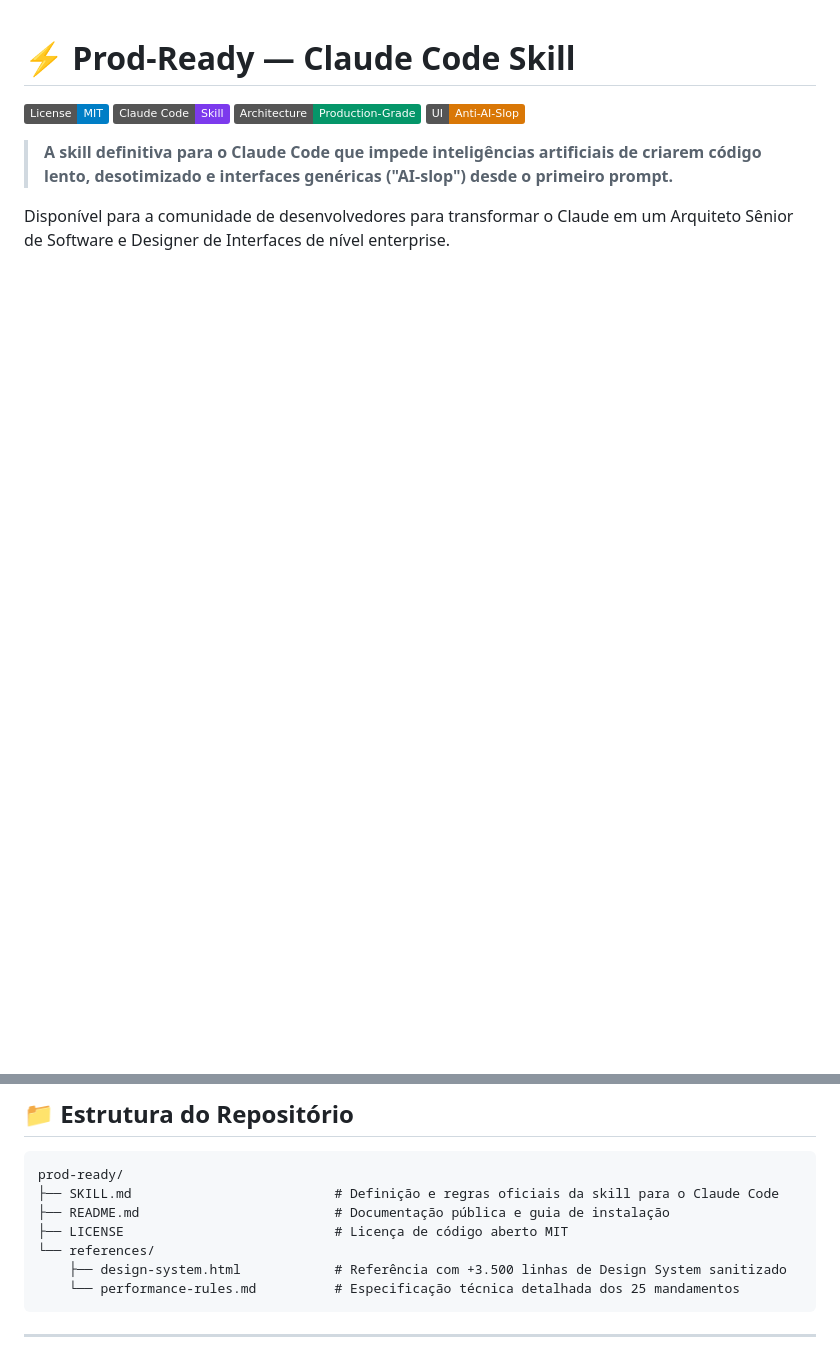
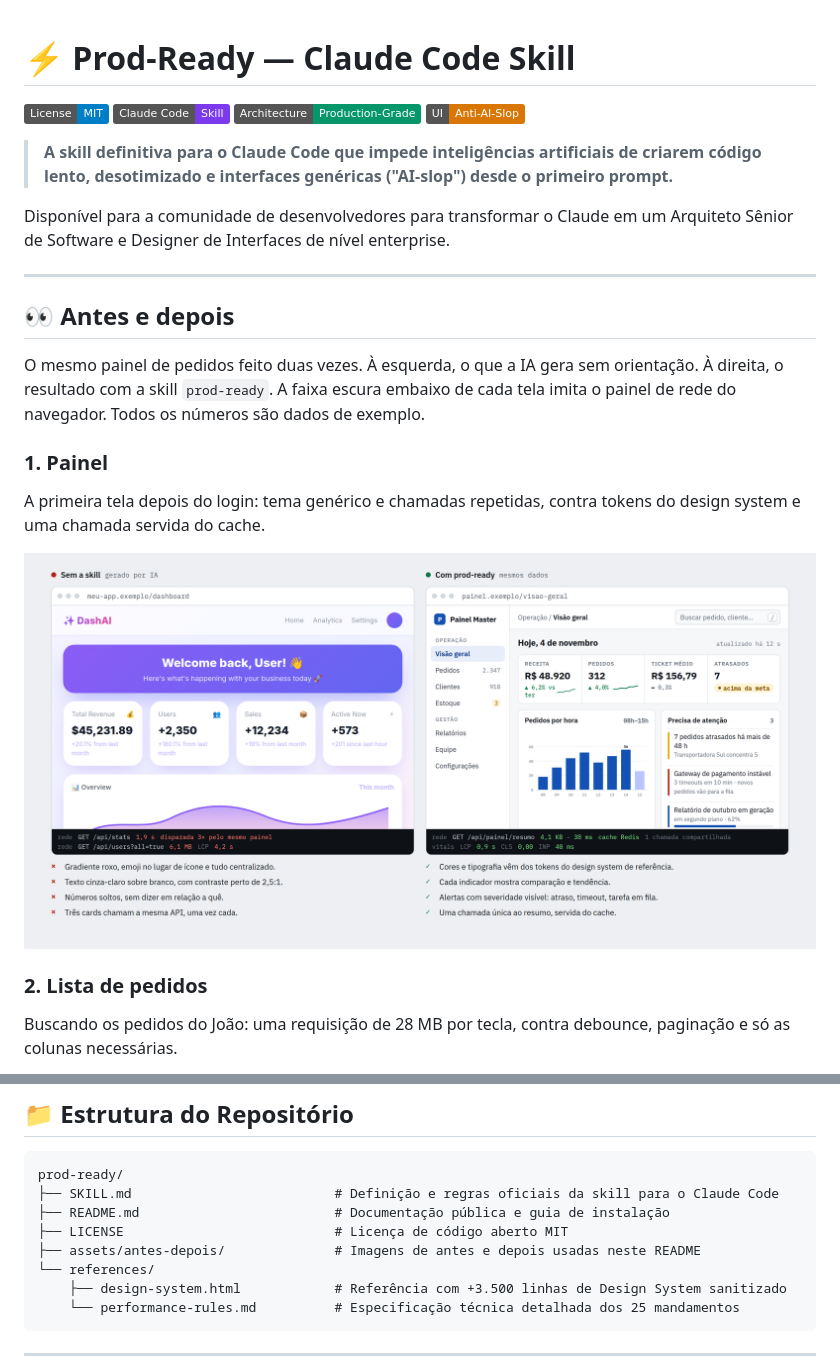
Before and after one commit to flfontescreator/prod-ready, a Markdown page: README.md, 2 parts joined by grey strips. Rendered like a GitHub page; pictures changed too: assets/antes-depois/painel.png (added); badges without logos; blank space fills up the shorter version.

```diff
--- a/README.md
+++ b/README.md
@@ -8,3 +8,18 @@
 > **A skill definitiva para o Claude Code que impede inteligências artificiais de criarem código lento, desotimizado e interfaces genéricas ("AI-slop") desde o primeiro prompt.**
 
 Disponível para a comunidade de desenvolvedores para transformar o Claude em um Arquiteto Sênior de Software e Designer de Interfaces de nível enterprise.
+
+---
+
+## 👀 Antes e depois
+
+O mesmo painel de pedidos feito duas vezes. À esquerda, o que a IA gera sem orientação. À direita, o resultado com a skill `prod-ready`. A faixa escura embaixo de cada tela imita o painel de rede do navegador. Todos os números são dados de exemplo.
+
+### 1. Painel
+A primeira tela depois do login: tema genérico e chamadas repetidas, contra tokens do design system e uma chamada servida do cache.
+
+![Painel: à esquerda, gradiente roxo, emoji e a mesma API chamada 3 vezes; à direita, indicadores com tendência, gráfico em escala e alertas por gravidade](assets/antes-depois/painel.png)
+
+### 2. Lista de pedidos
+Buscando os pedidos do João: uma requisição de 28 MB por tecla, contra debounce, paginação e só as colunas necessárias.
+
@@ -137,6 +163,7 @@ prod-ready/
 ├── SKILL.md                          # Definição e regras oficiais da skill para o Claude Code
 ├── README.md                         # Documentação pública e guia de instalação
 ├── LICENSE                           # Licença de código aberto MIT
+├── assets/antes-depois/              # Imagens de antes e depois usadas neste README
 └── references/
     ├── design-system.html            # Referência com +3.500 linhas de Design System sanitizado
     └── performance-rules.md          # Especificação técnica detalhada dos 25 mandamentos
```
Also changed, not shown: other parts of README.md (+11 -0 lines), assets/antes-depois/assistente.png (added), assets/antes-depois/carregamento.png (added), assets/antes-depois/pedidos.png (added).
